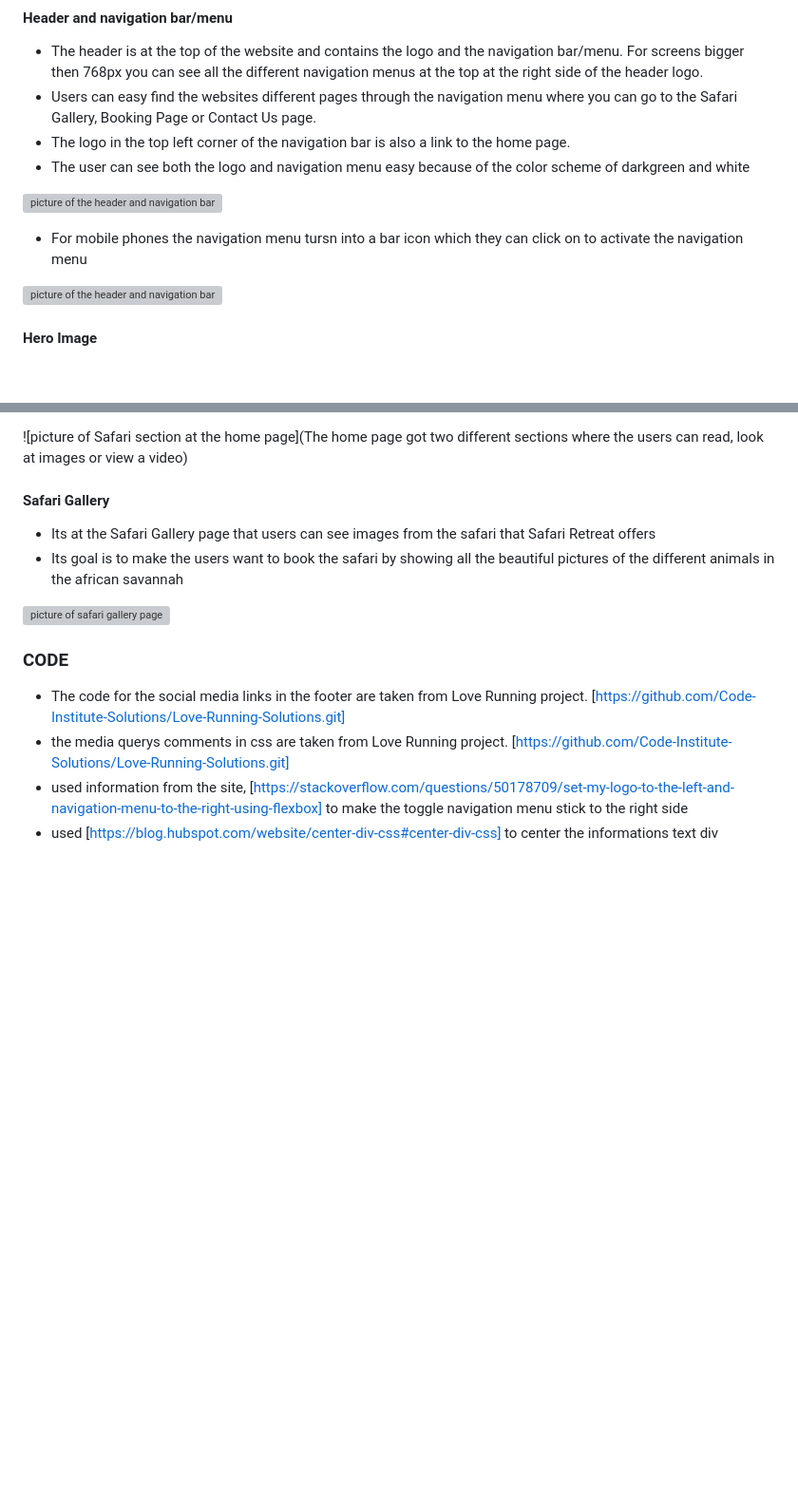
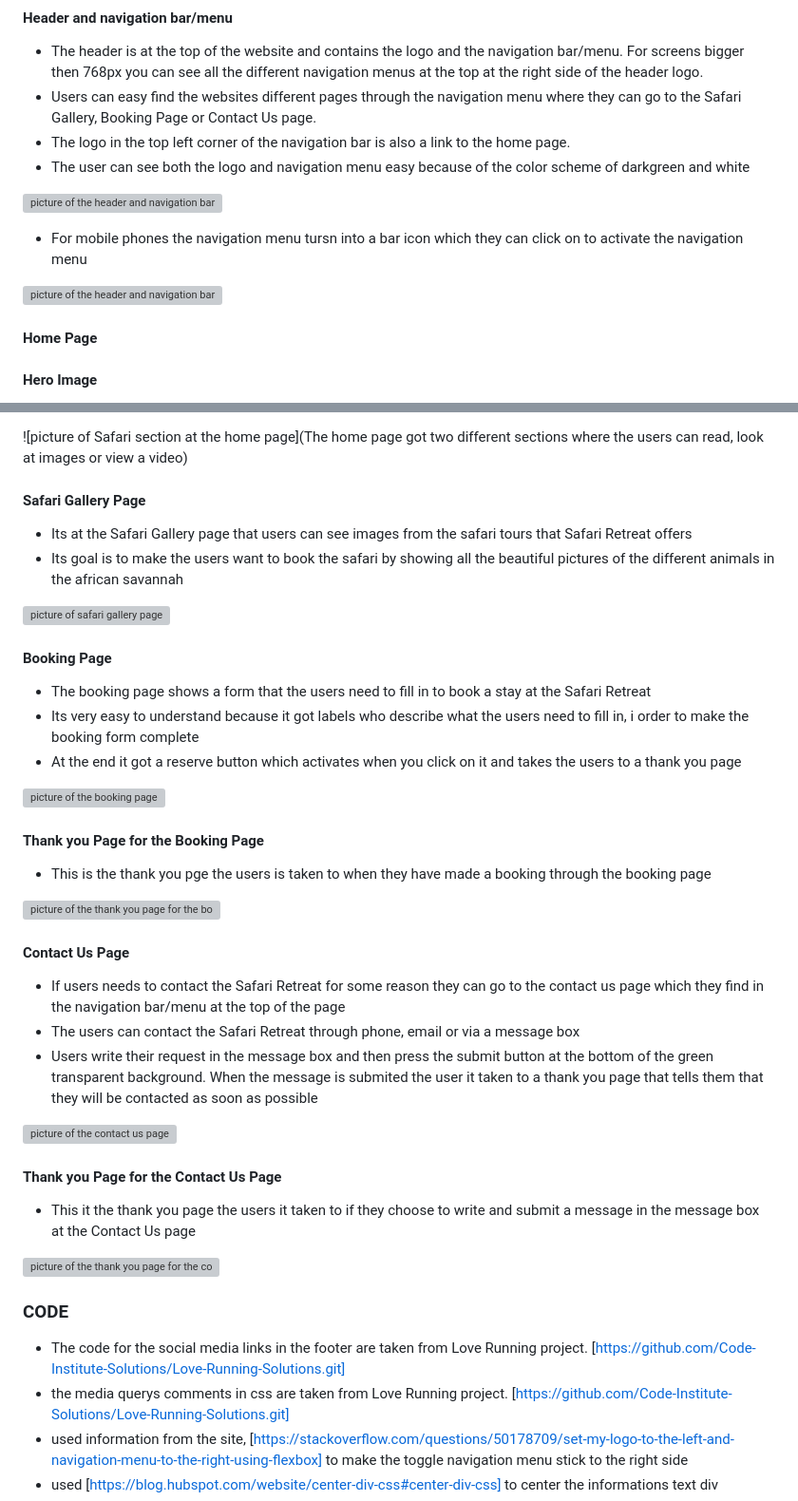
Before and after one commit to Kimskogfelter/Dala-signal-konsult-ab, a Markdown page: README.md, 2 parts joined by grey strips. Shown: that part at 95% size. Rendered like a GitHub page; blank space fills up the shorter version; grey boxes are pictures that could not be loaded.

Commit message:
added more pictures and text in the features section of the readme file

```diff
--- a/README.md
+++ b/README.md
@@ -54,7 +54,7 @@ It's a website for people who are looking forward to relax in the sun or go on a
 #### Header and navigation bar/menu
 
  - The header is at the top of the website and contains the logo and the navigation bar/menu. For screens bigger then 768px you can see all the different navigation menus at the top at the right side of the header logo.
- - Users can easy find the websites different pages through the navigation menu where you can go to the Safari Gallery, Booking Page or Contact Us page.
+ - Users can easy find the websites different pages through the navigation menu where they can go to the Safari Gallery, Booking Page or Contact Us page.
  - The logo in the top left corner of the navigation bar is also a link to the home page.
  - The user can see both the logo and navigation menu easy because of the color scheme of darkgreen and white
 
@@ -63,6 +63,8 @@ It's a website for people who are looking forward to relax in the sun or go on a
 - For mobile phones the navigation menu tursn into a bar icon which they can click on to activate the navigation menu
 
 ![picture of the header and navigation bar for mobile phones](https://github.com/Kimskogfelter/Safari-Retreat/blob/main/assets/images/readme/header-and-navbar-mobile.jpg)
+
+#### Home Page
 
 #### Hero Image
 
@@ -90,12 +92,39 @@ It's a website for people who are looking forward to relax in the sun or go on a
 
 ![picture of Safari section at the home page](The home page got two different sections where the users can read, look at images or view a video)
 
-#### Safari Gallery
+#### Safari Gallery Page
 
-- Its at the Safari Gallery page that users can see images from the safari that Safari Retreat offers
+- Its at the Safari Gallery page that users can see images from the safari tours that Safari Retreat offers
 - Its goal is to make the users want to book the safari by showing all the beautiful pictures of the different animals in the african savannah
 
 ![picture of safari gallery page](https://github.com/Kimskogfelter/Safari-Retreat/blob/main/assets/images/readme/safari-gallery-page.jpg)
+
+#### Booking Page
+
+- The booking page shows a form that the users need to fill in to book a stay at the Safari Retreat
+- Its very easy to understand because it got labels who describe what the users need to fill in, i order to make the booking form complete
+- At the end it got a reserve button which activates when you click on it and takes the users to a thank you page
+
+![picture of the booking page](https://github.com/Kimskogfelter/Safari-Retreat/blob/main/assets/images/readme/booking-page.jpg)
+
+#### Thank you Page for the Booking Page
+
+- This is the thank you pge the users is taken to when they have made a booking through the booking page
+
+![picture of the thank you page for the booking page](https://github.com/Kimskogfelter/Safari-Retreat/blob/main/assets/images/readme/booking-page-thankyou-page.jpg)
+
+#### Contact Us Page
+- If users needs to contact the Safari Retreat for some reason they can go to the contact us page which they find in the navigation bar/menu at the top of the page
+- The users can contact the Safari Retreat through phone, email or via a message box
+- Users write their request in the message box and then press the submit button at the bottom of the green transparent background. When the message is submited the user it taken to a thank you page that tells them that they will be contacted as soon as possible
+
+![picture of the contact us page](https://github.com/Kimskogfelter/Safari-Retreat/blob/main/assets/images/readme/contact-us.jpg)
+
+#### Thank you Page for the Contact Us Page
+
+- This it the thank you page the users it taken to if they choose to write and submit a message in the message box at the Contact Us page
+
+![picture of the thank you page for the contact us page](https://github.com/Kimskogfelter/Safari-Retreat/blob/main/assets/images/readme/contact-us-thankyou-page.jpg)
 
 ### CODE
 
```
